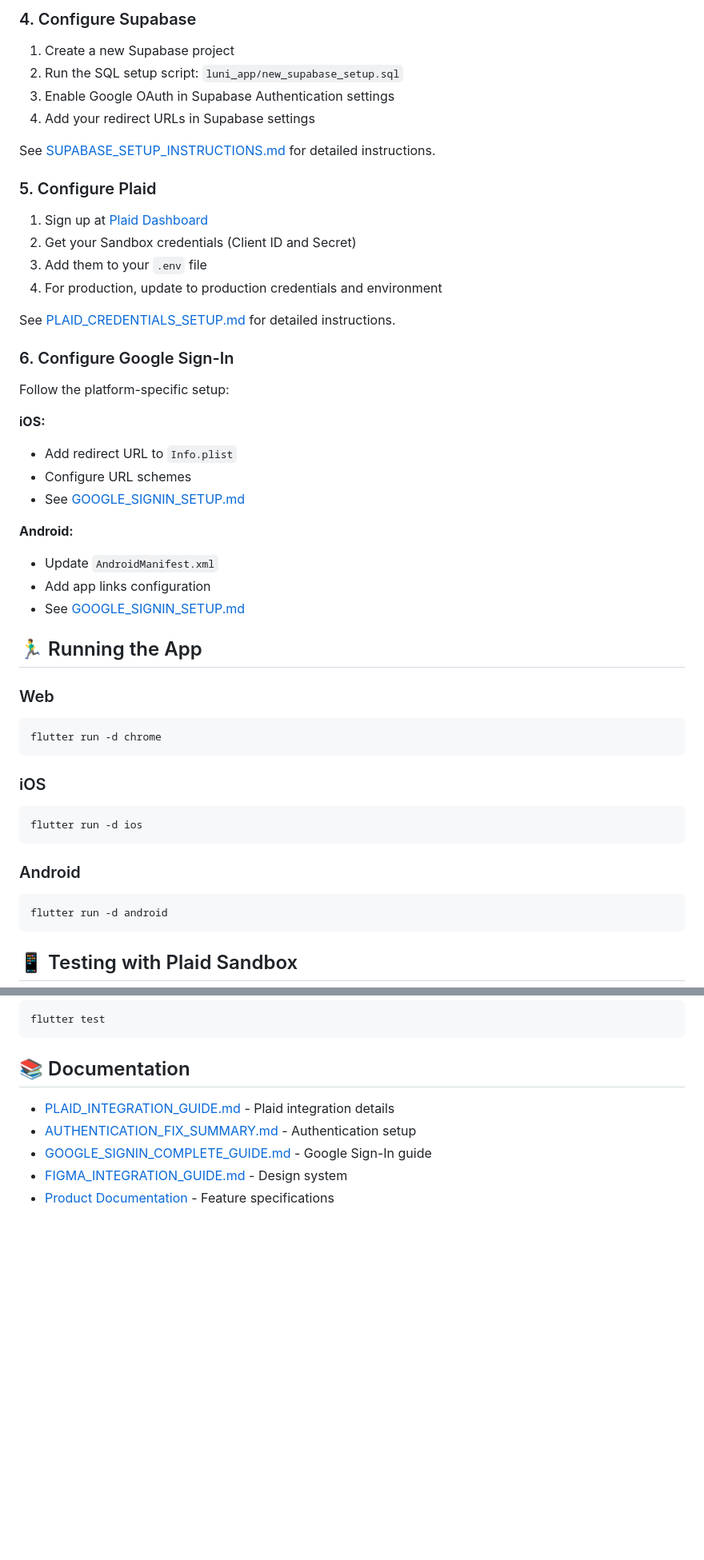
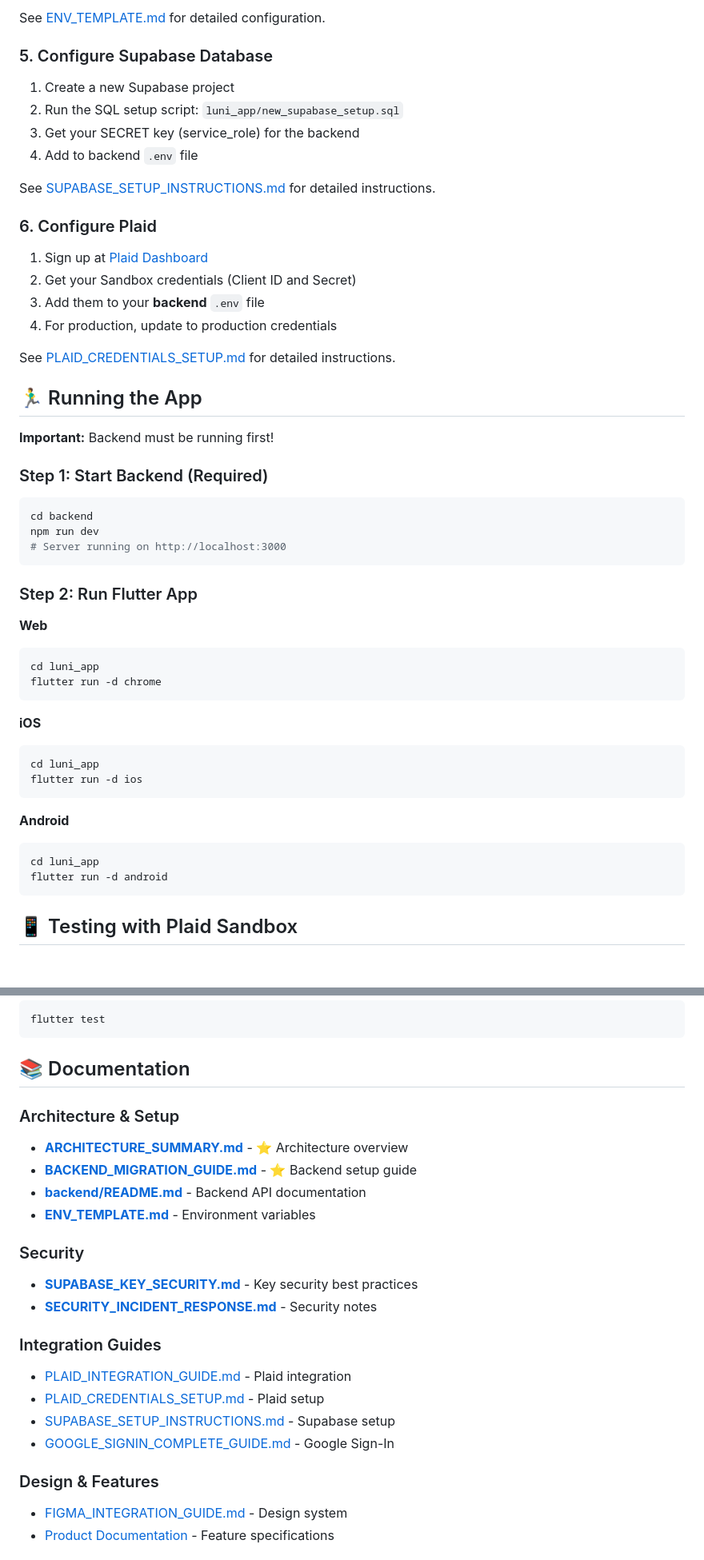
Before and after one commit to rorygeddes/Luni-Flutter, a Markdown page: README.md, 2 parts joined by grey strips. Shown: that part at 80% size. GitHub-like rendering; blank space fills up the shorter version.

````diff
--- a/README.md
+++ b/README.md
@@ -98,50 +144,52 @@ APP_ENVIRONMENT=development
 
-### 4. Configure Supabase
+See [ENV_TEMPLATE.md](luni_app/ENV_TEMPLATE.md) for detailed configuration.
+
+### 5. Configure Supabase Database
 
 1. Create a new Supabase project
 2. Run the SQL setup script: `luni_app/new_supabase_setup.sql`
-3. Enable Google OAuth in Supabase Authentication settings
-4. Add your redirect URLs in Supabase settings
+3. Get your SECRET key (service_role) for the backend
+4. Add to backend `.env` file
 
 See [SUPABASE_SETUP_INSTRUCTIONS.md](luni_app/SUPABASE_SETUP_INSTRUCTIONS.md) for detailed instructions.
 
-### 5. Configure Plaid
+### 6. Configure Plaid
 
 1. Sign up at [Plaid Dashboard](https://dashboard.plaid.com/)
 2. Get your Sandbox credentials (Client ID and Secret)
-3. Add them to your `.env` file
-4. For production, update to production credentials and environment
+3. Add them to your **backend** `.env` file
+4. For production, update to production credentials
 
 See [PLAID_CREDENTIALS_SETUP.md](luni_app/PLAID_CREDENTIALS_SETUP.md) for detailed instructions.
 
-### 6. Configure Google Sign-In
-
-Follow the platform-specific setup:
-
-**iOS:**
-- Add redirect URL to `Info.plist`
-- Configure URL schemes
-- See [GOOGLE_SIGNIN_SETUP.md](luni_app/GOOGLE_SIGNIN_SETUP.md)
-
-**Android:**
-- Update `AndroidManifest.xml`
-- Add app links configuration
-- See [GOOGLE_SIGNIN_SETUP.md](luni_app/GOOGLE_SIGNIN_SETUP.md)
-
 ## 🏃‍♂️ Running the App
 
-### Web
+**Important:** Backend must be running first!
+
+### Step 1: Start Backend (Required)
 ```bash
+cd backend
+npm run dev
+# Server running on http://localhost:3000
+```
+
+### Step 2: Run Flutter App
+
+**Web**
+```bash
+cd luni_app
 flutter run -d chrome
 ```
 
-### iOS
+**iOS**
 ```bash
+cd luni_app
 flutter run -d ios
 ```
 
-### Android
+**Android**
 ```bash
+cd luni_app
 flutter run -d android
 ```
 
@@ -164,9 +212,23 @@ flutter test
 
 ## 📚 Documentation
 
-- [PLAID_INTEGRATION_GUIDE.md](luni_app/PLAID_INTEGRATION_GUIDE.md) - Plaid integration details
-- [AUTHENTICATION_FIX_SUMMARY.md](luni_app/AUTHENTICATION_FIX_SUMMARY.md) - Authentication setup
-- [GOOGLE_SIGNIN_COMPLETE_GUIDE.md](luni_app/GOOGLE_SIGNIN_COMPLETE_GUIDE.md) - Google Sign-In guide
+### Architecture & Setup
+- **[ARCHITECTURE_SUMMARY.md](ARCHITECTURE_SUMMARY.md)** - ⭐ Architecture overview
+- **[BACKEND_MIGRATION_GUIDE.md](BACKEND_MIGRATION_GUIDE.md)** - ⭐ Backend setup guide
+- **[backend/README.md](backend/README.md)** - Backend API documentation
+- **[ENV_TEMPLATE.md](luni_app/ENV_TEMPLATE.md)** - Environment variables
+
+### Security
+- **[SUPABASE_KEY_SECURITY.md](SUPABASE_KEY_SECURITY.md)** - Key security best practices
+- **[SECURITY_INCIDENT_RESPONSE.md](SECURITY_INCIDENT_RESPONSE.md)** - Security notes
+
+### Integration Guides
+- [PLAID_INTEGRATION_GUIDE.md](luni_app/PLAID_INTEGRATION_GUIDE.md) - Plaid integration
+- [PLAID_CREDENTIALS_SETUP.md](luni_app/PLAID_CREDENTIALS_SETUP.md) - Plaid setup
+- [SUPABASE_SETUP_INSTRUCTIONS.md](luni_app/SUPABASE_SETUP_INSTRUCTIONS.md) - Supabase setup
+- [GOOGLE_SIGNIN_COMPLETE_GUIDE.md](luni_app/GOOGLE_SIGNIN_COMPLETE_GUIDE.md) - Google Sign-In
+
+### Design & Features
 - [FIGMA_INTEGRATION_GUIDE.md](luni_app/FIGMA_INTEGRATION_GUIDE.md) - Design system
 - [Product Documentation](Product/) - Feature specifications
 
````
Also changed, not shown: other parts of README.md (+58 -12 lines).
